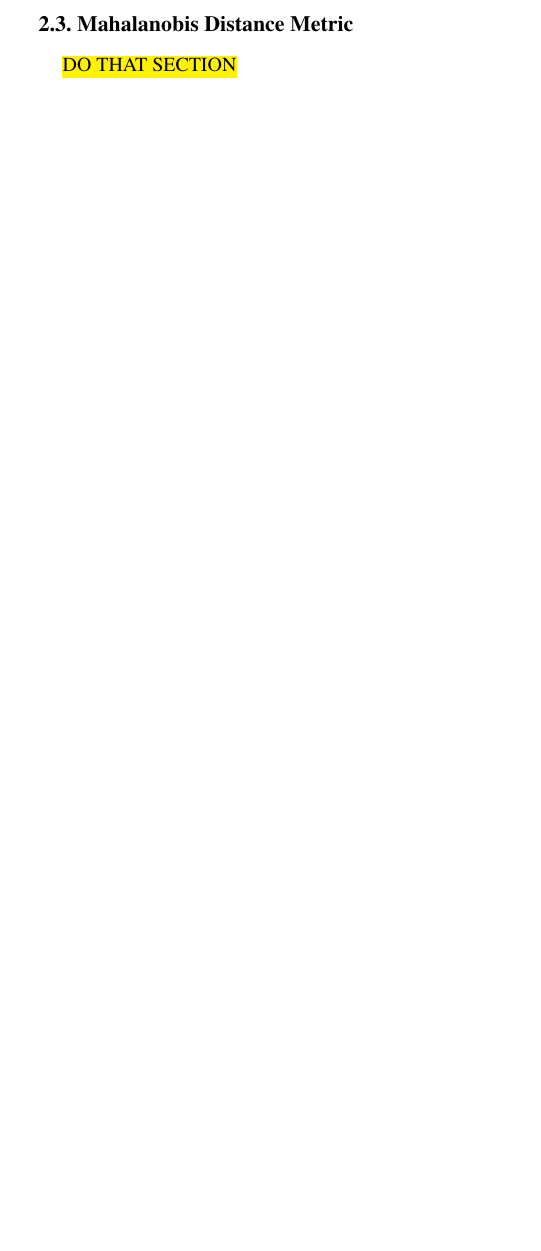
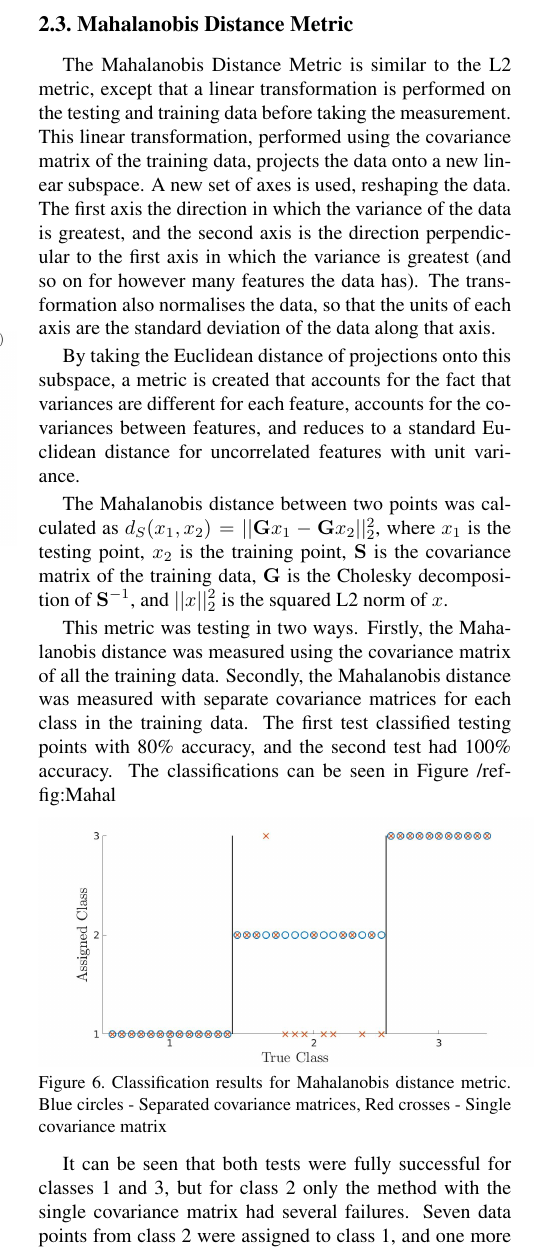
Before and after one commit to JHertz5/PatRec2, a LaTeX paper (Report/Report.tex): part of one column of page 3 of 6, cut so that both start at the same text, the shorter picture padded with empty space. Compiled offline with pdfLaTeX.

Commit message:
Finalised Mahal, started adding to report Created figure for Mahal

```diff
--- a/Report/Report.tex
+++ b/Report/Report.tex
@@ -211,7 +211,22 @@ For normalised data, the trend after the peak is non-increasing. For raw data, o
 
 \subsection{Mahalanobis Distance Metric}
 
-\hl{DO THAT SECTION}
+The Mahalanobis Distance Metric is similar to the L2 metric, except that a linear transformation is performed on the testing and training data before taking the measurement. This linear transformation, performed using the covariance matrix of the training data, projects the data onto a new linear subspace. A new set of axes is used, reshaping the data. The first axis the direction in which the variance of the data is greatest, and the second axis is the direction perpendicular to the first axis in which the variance is greatest (and so on for however many features the data has). The transformation also normalises the data, so that the units of each axis are the standard deviation of the data along that axis.
+
+By taking the Euclidean distance of projections onto this subspace, a metric is created that accounts for the fact that variances are different for each feature, accounts for the covariances between features, and reduces to a standard Euclidean distance for uncorrelated features with unit variance.
+
+The Mahalanobis distance between two points was calculated as $d_S(x_1,x_2) = ||\mathbf{G}x_1 - \mathbf{G}x_2||^2_2$, where $x_1$ is the testing point, $x_2$ is the training point, $\mathbf{S}$ is the covariance matrix of the training data, $\mathbf{G}$ is the Cholesky decomposition of $\mathbf{S}^{-1}$, and $||x||^2_2$ is the squared L2 norm of $x$.
+
+This metric was testing in two ways. Firstly, the Mahalanobis distance was measured using the covariance matrix of all the training data. Secondly, the Mahalanobis distance was measured with separate covariance matrices for each class in the training data. The first test classified testing points with 80\% accuracy, and the second test had 100\% accuracy. The classifications can be seen in Figure /ref{fig:Mahal}
+
+\begin{figure}[H]
+\centering
+\includegraphics[width=0.5\textwidth]{../results/Q1Db_Success}
+\caption{Classification results for Mahalanobis distance metric. Blue circles - Separated covariance matrices, Red crosses - Single covariance matrix
+\label{fig:Mahal}}
+\end{figure}
+
+It can be seen that both tests were fully successful for classes 1 and 3, but for class 2 only the method with the single covariance matrix had several failures. Seven data points from class 2 were assigned to class 1, and one more was assigned to class 3, which suggests that class 2 is in between the other classes and is too close for them to be clearly distinguished.
 
 \section{K-means Clustering}
 \subsection{k = 3 Clusters}
```
Also changed, not shown: results/Q1Db_Success.jpg, Report/Report.tex (2 more changed lines), 2 other files.
